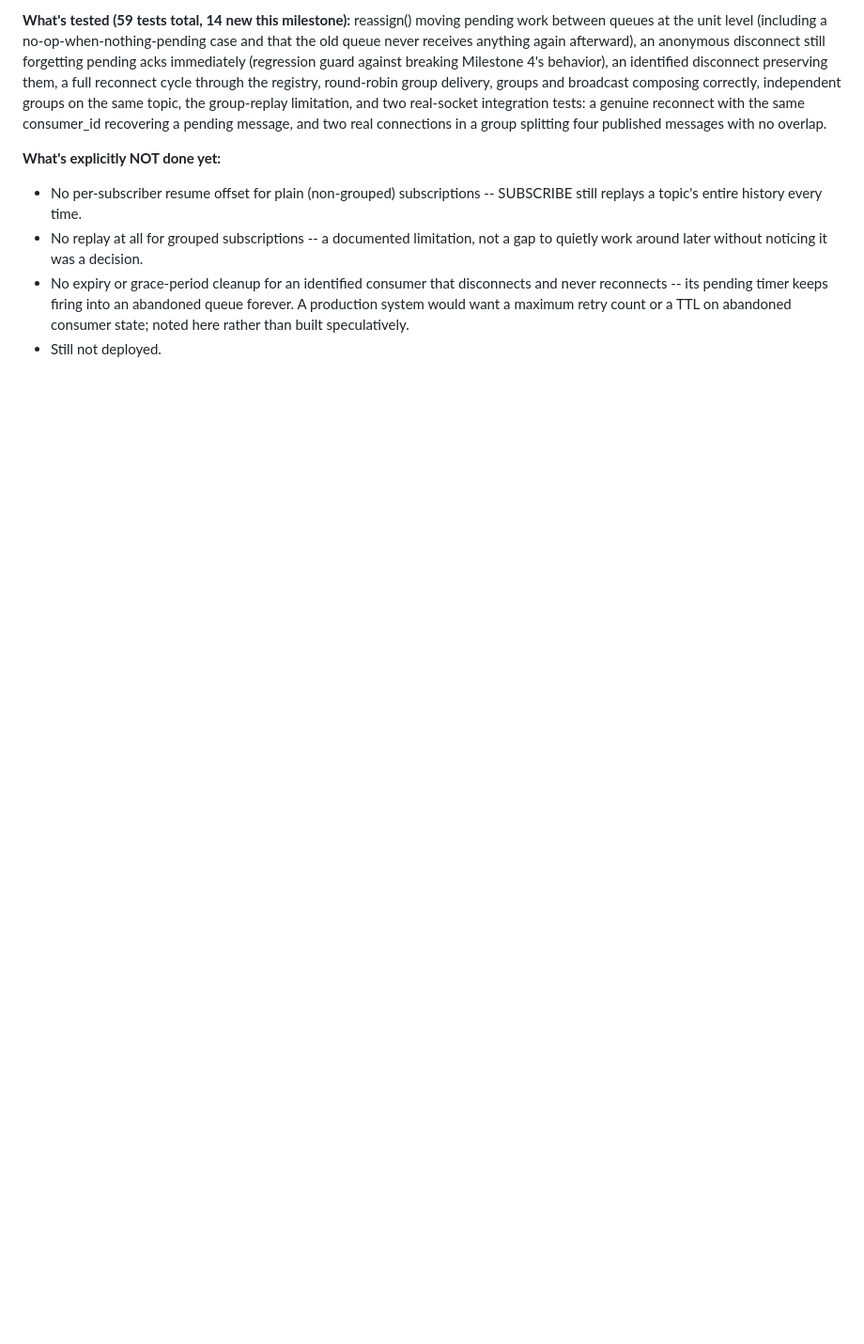
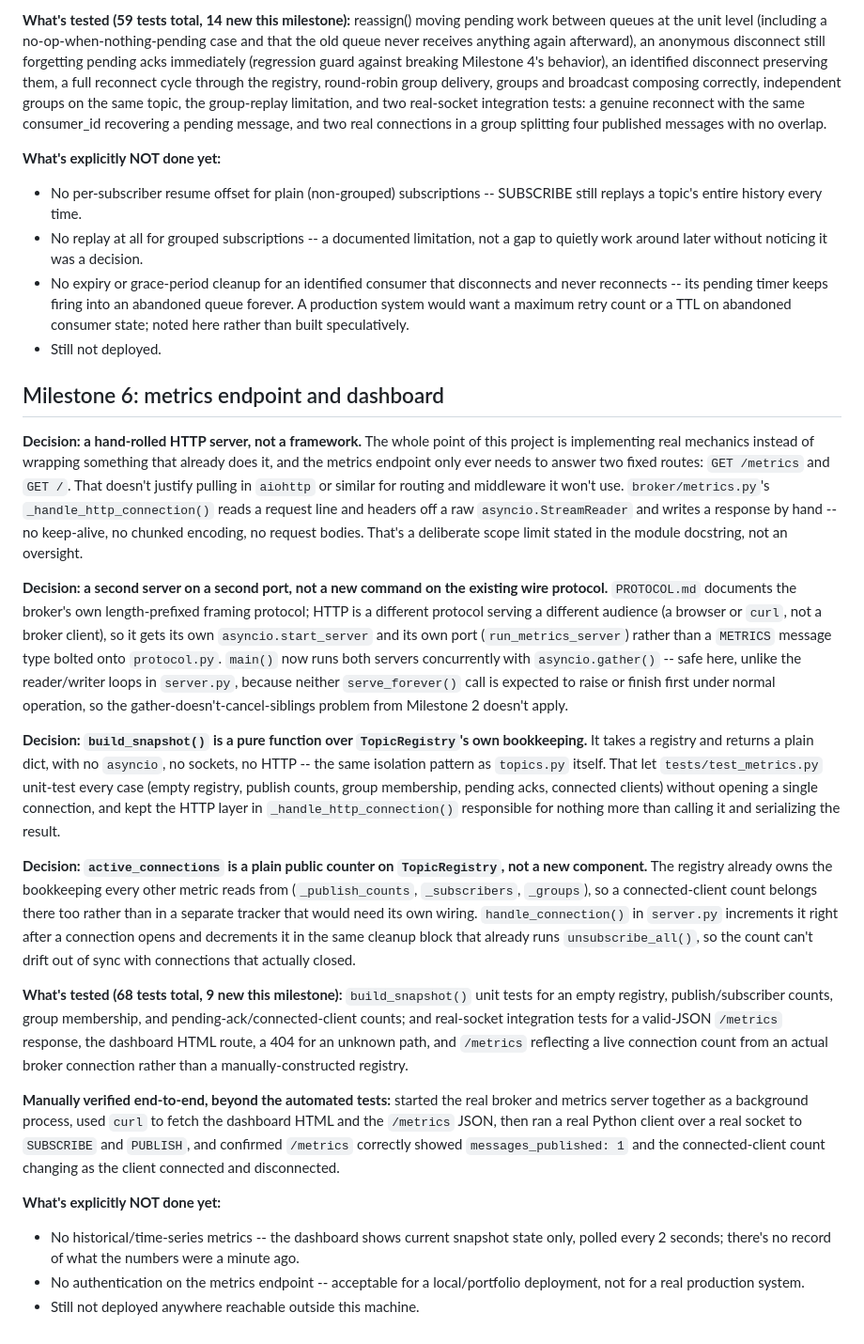
Before and after one commit to Suhaib-Ben-Zreiba/reliable-broker, a Markdown page: docs/PROJECT_LOG.md, the part around the change. Shown at 94% size. GitHub-like rendering; blank space fills up the shorter version.

Commit message:
Document Milestone 6: metrics endpoint and dashboard
Updates README's status line, functionality summary, and testing section,
and adds a PROJECT_LOG entry covering the hand-rolled-HTTP-server decision,
why metrics get a second port instead of a new wire-protocol command,
build_snapshot() as a pure testable function, active_connections as a
plain counter on TopicRegistry, and the manual end-to-end smoke test
performed beyond the automated suite.

Co-Authored-By: Claude Sonnet 5 <noreply@anthropic.com>
Claude-Session: https://claude.ai/code/session_01CGDCREUPGuMBpkJgWgWNkU

```diff
--- a/docs/PROJECT_LOG.md
+++ b/docs/PROJECT_LOG.md
@@ -353,3 +353,70 @@ published messages with no overlap.
   retry count or a TTL on abandoned consumer state; noted here rather than
   built speculatively.
 - Still not deployed.
+
+## Milestone 6: metrics endpoint and dashboard
+
+**Decision: a hand-rolled HTTP server, not a framework.** The whole point
+of this project is implementing real mechanics instead of wrapping
+something that already does it, and the metrics endpoint only ever needs
+to answer two fixed routes: `GET /metrics` and `GET /`. That doesn't
+justify pulling in `aiohttp` or similar for routing and middleware it
+won't use. `broker/metrics.py`'s `_handle_http_connection()` reads a
+request line and headers off a raw `asyncio.StreamReader` and writes a
+response by hand -- no keep-alive, no chunked encoding, no request
+bodies. That's a deliberate scope limit stated in the module docstring,
+not an oversight.
+
+**Decision: a second server on a second port, not a new command on the
+existing wire protocol.** `PROTOCOL.md` documents the broker's own
+length-prefixed framing protocol; HTTP is a different protocol serving a
+different audience (a browser or `curl`, not a broker client), so it gets
+its own `asyncio.start_server` and its own port (`run_metrics_server`)
+rather than a `METRICS` message type bolted onto `protocol.py`. `main()`
+now runs both servers concurrently with `asyncio.gather()` -- safe here,
+unlike the reader/writer loops in `server.py`, because neither
+`serve_forever()` call is expected to raise or finish first under normal
+operation, so the gather-doesn't-cancel-siblings problem from Milestone 2
+doesn't apply.
+
+**Decision: `build_snapshot()` is a pure function over
+`TopicRegistry`'s own bookkeeping.** It takes a registry and returns a
+plain dict, with no `asyncio`, no sockets, no HTTP -- the same isolation
+pattern as `topics.py` itself. That let `tests/test_metrics.py` unit-test
+every case (empty registry, publish counts, group membership, pending
+acks, connected clients) without opening a single connection, and kept
+the HTTP layer in `_handle_http_connection()` responsible for nothing
+more than calling it and serializing the result.
+
+**Decision: `active_connections` is a plain public counter on
+`TopicRegistry`, not a new component.** The registry already owns the
+bookkeeping every other metric reads from (`_publish_counts`,
+`_subscribers`, `_groups`), so a connected-client count belongs there too
+rather than in a separate tracker that would need its own wiring.
+`handle_connection()` in `server.py` increments it right after a
+connection opens and decrements it in the same cleanup block that already
+runs `unsubscribe_all()`, so the count can't drift out of sync with
+connections that actually closed.
+
+**What's tested (68 tests total, 9 new this milestone):** `build_snapshot()`
+unit tests for an empty registry, publish/subscriber counts, group
+membership, and pending-ack/connected-client counts; and real-socket
+integration tests for a valid-JSON `/metrics` response, the dashboard
+HTML route, a 404 for an unknown path, and `/metrics` reflecting a live
+connection count from an actual broker connection rather than a
+manually-constructed registry.
+
+**Manually verified end-to-end, beyond the automated tests:** started the
+real broker and metrics server together as a background process, used
+`curl` to fetch the dashboard HTML and the `/metrics` JSON, then ran a
+real Python client over a real socket to `SUBSCRIBE` and `PUBLISH`, and
+confirmed `/metrics` correctly showed `messages_published: 1` and the
+connected-client count changing as the client connected and disconnected.
+
+**What's explicitly NOT done yet:**
+- No historical/time-series metrics -- the dashboard shows current
+  snapshot state only, polled every 2 seconds; there's no record of what
+  the numbers were a minute ago.
+- No authentication on the metrics endpoint -- acceptable for a
+  local/portfolio deployment, not for a real production system.
+- Still not deployed anywhere reachable outside this machine.
```
Also changed, not shown: README.md (+18 -3 lines).
